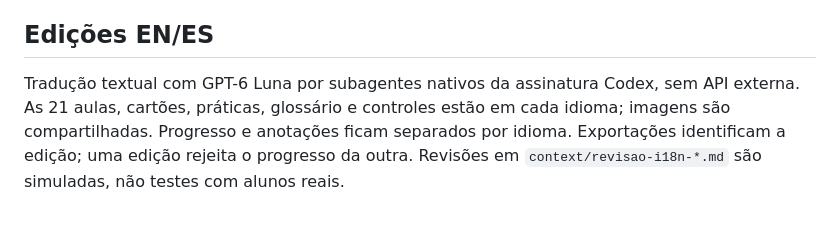
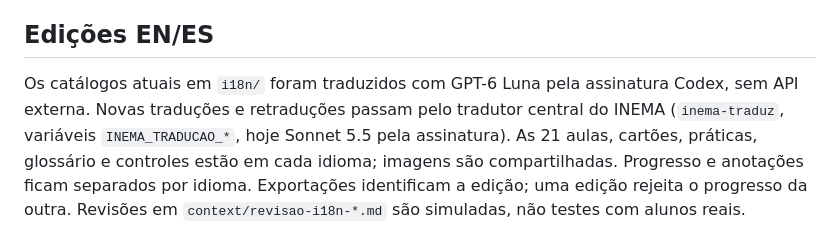
Before and after one commit to inematds/curso-prompting-imagem, a Markdown page: README.md, the part around the change. Drawn GitHub-style.

Commit message:
traducao: usa o tradutor central (INEMA_TRADUCAO_*, Sonnet 5.5)
Co-Authored-By: Claude Opus 5.5 <noreply@anthropic.com>

```diff
--- a/README.md
+++ b/README.md
@@ -44,7 +44,7 @@ Detalhes em `context/validacao.md`.
 
 ## Edições EN/ES
 
-Tradução textual com GPT-6 Luna por subagentes nativos da assinatura Codex, sem API externa.
+Os catálogos atuais em `i18n/` foram traduzidos com GPT-6 Luna pela assinatura Codex, sem API externa. Novas traduções e retraduções passam pelo tradutor central do INEMA (`inema-traduz`, variáveis `INEMA_TRADUCAO_*`, hoje Sonnet 5.5 pela assinatura).
 As 21 aulas, cartões, práticas, glossário e controles estão em cada idioma; imagens são compartilhadas.
 Progresso e anotações ficam separados por idioma. Exportações identificam a edição; uma edição rejeita o progresso da outra.
 Revisões em `context/revisao-i18n-*.md` são simuladas, não testes com alunos reais.
```
